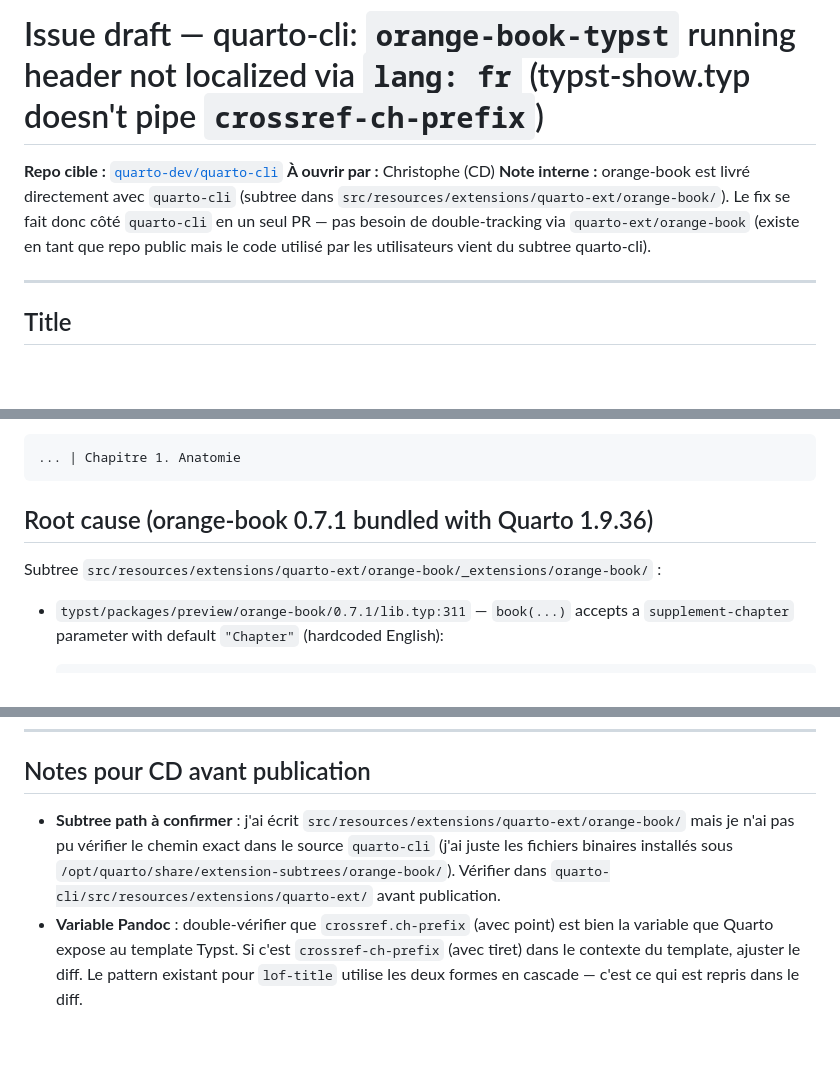
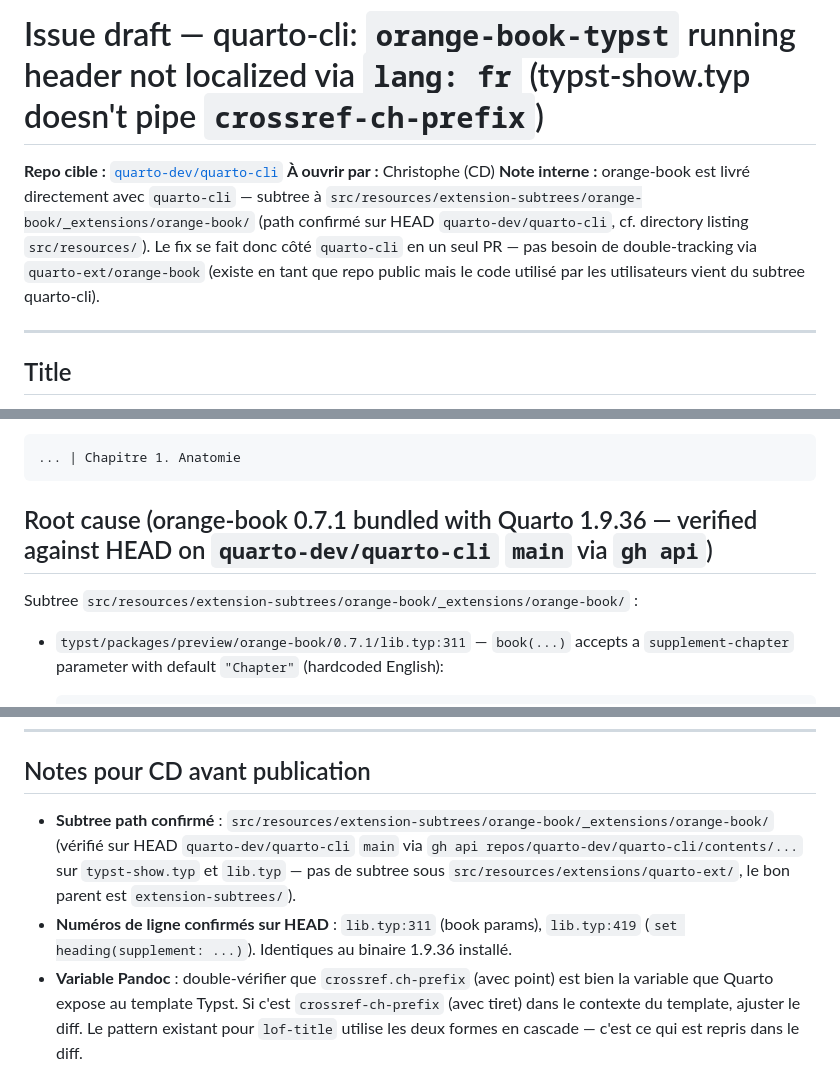
Before and after one commit to cderv/tuto-quarto-typst-rr-2026, a Markdown page: .claude/issues/quarto-cli-orange-book-supplement-chapter-i18n.md, 3 parts joined by grey strips. GitHub-like rendering; blank space fills up the shorter version.

Commit message:
docs(issue): vérification HEAD quarto-cli — path subtree + numéros lignes
Vérification empirique du brouillon contre HEAD `quarto-dev/quarto-cli`
`main` via `gh api repos/.../contents/...` (et raw GitHub fetch en
secours initial).

Findings :
- Le path subtree était FAUX dans la 1re itération du brouillon :
  écrit `src/resources/extensions/quarto-ext/orange-book/`, en réalité
  c'est `src/resources/extension-subtrees/orange-book/_extensions/
  orange-book/`. Le parent racine est `extension-subtrees/` (cohérent
  avec ce qu'on voit dans le binaire installé : `/opt/quarto/share/
  extension-subtrees/orange-book/`). Corrigé partout (3 occurrences).
- Numéros de ligne `lib.typ` confirmés identiques entre HEAD et le
  binaire 1.9.36 : ligne 311 (book params, supplement-chapter défaut)
  et ligne 419 (set heading supplement). Une intermédiaire WebFetch
  avait suggéré 245/361 par erreur (probable conversion HTML→markdown
  qui décale les lignes) — `gh api` + grep -n donne les bons numéros.
- `typst-show.typ` HEAD = identique au binaire local. Pipe
  `supplement-chapter` toujours absent. lof-title / lot-title piped
  comme prévu. Le diagnostic et le diff fix restent valides.

Note méthode : sandbox a `gh` 2.92.0 auth en cderv (vu après hint CD
« utilise gh CLI au lieu de webfetch »). Préférable à WebFetch pour
tout fetch GitHub — line numbers exacts via `grep -n`, pas
d'intermédiaire de conversion. Mémo pour les sessions suivantes.

https://claude.ai/code/session_01BoJ7moX6UMUu3bxDXLHLkD

````diff
--- a/.claude/issues/quarto-cli-orange-book-supplement-chapter-i18n.md
+++ b/.claude/issues/quarto-cli-orange-book-supplement-chapter-i18n.md
@@ -2,7 +2,7 @@
 
 **Repo cible :** [`quarto-dev/quarto-cli`](https://github.com/quarto-dev/quarto-cli)
 **À ouvrir par :** Christophe (CD)
-**Note interne :** orange-book est livré directement avec `quarto-cli` (subtree dans `src/resources/extensions/quarto-ext/orange-book/`). Le fix se fait donc côté `quarto-cli` en un seul PR — pas besoin de double-tracking via `quarto-ext/orange-book` (existe en tant que repo public mais le code utilisé par les utilisateurs vient du subtree quarto-cli).
+**Note interne :** orange-book est livré directement avec `quarto-cli` — subtree à `src/resources/extension-subtrees/orange-book/_extensions/orange-book/` (path confirmé sur HEAD `quarto-dev/quarto-cli`, cf. directory listing `src/resources/`). Le fix se fait donc côté `quarto-cli` en un seul PR — pas besoin de double-tracking via `quarto-ext/orange-book` (existe en tant que repo public mais le code utilisé par les utilisateurs vient du subtree quarto-cli).
 
 ---
 
@@ -24,9 +24,9 @@ Expected with `lang: fr` :
 ... | Chapitre 1. Anatomie
 ```
 
-## Root cause (orange-book 0.7.1 bundled with Quarto 1.9.36)
+## Root cause (orange-book 0.7.1 bundled with Quarto 1.9.36 — verified against HEAD on `quarto-dev/quarto-cli` `main` via `gh api`)
 
-Subtree `src/resources/extensions/quarto-ext/orange-book/_extensions/orange-book/` :
+Subtree `src/resources/extension-subtrees/orange-book/_extensions/orange-book/` :
 
 - `typst/packages/preview/orange-book/0.7.1/lib.typ:311` — `book(...)` accepts a `supplement-chapter` parameter with default `"Chapter"` (hardcoded English):
 
@@ -140,7 +140,8 @@ Caught while building workshop material for *Rencontres R 2026 — PDF sans fric
 
 ## Notes pour CD avant publication
 
-- **Subtree path à confirmer** : j'ai écrit `src/resources/extensions/quarto-ext/orange-book/` mais je n'ai pas pu vérifier le chemin exact dans le source `quarto-cli` (j'ai juste les fichiers binaires installés sous `/opt/quarto/share/extension-subtrees/orange-book/`). Vérifier dans `quarto-cli/src/resources/extensions/quarto-ext/` avant publication.
+- **Subtree path confirmé** : `src/resources/extension-subtrees/orange-book/_extensions/orange-book/` (vérifié sur HEAD `quarto-dev/quarto-cli` `main` via `gh api repos/quarto-dev/quarto-cli/contents/...` sur `typst-show.typ` et `lib.typ` — pas de subtree sous `src/resources/extensions/quarto-ext/`, le bon parent est `extension-subtrees/`).
+- **Numéros de ligne confirmés sur HEAD** : `lib.typ:311` (book params), `lib.typ:419` (`set heading(supplement: ...)`). Identiques au binaire 1.9.36 installé.
 - **Variable Pandoc** : double-vérifier que `crossref.ch-prefix` (avec point) est bien la variable que Quarto expose au template Typst. Si c'est `crossref-ch-prefix` (avec tiret) dans le contexte du template, ajuster le diff. Le pattern existant pour `lof-title` utilise les deux formes en cascade — c'est ce qui est repris dans le diff.
 - **Couvrir aussi `supplement-part`** ou laisser pour une issue dérivée ? Pas critique pour la correction RR 2026 (pas de parties), mais c'est probablement la même classe de bug — un fix complet serait plus propre.
 - **Backup** : un brouillon parallèle ciblé `quarto-ext/orange-book` a été supprimé après confirmation (CD) que l'extension est livrée directement avec `quarto-cli`. Si jamais la routine release préfère que le PR aille upstream chez `quarto-ext/orange-book` puis re-sync vers le subtree, dis-le et je re-rédige une variante.
````
Also changed, not shown: other parts of .claude/issues/quarto-cli-orange-book-supplement-chapter-i18n.md (+1 -1 lines).
